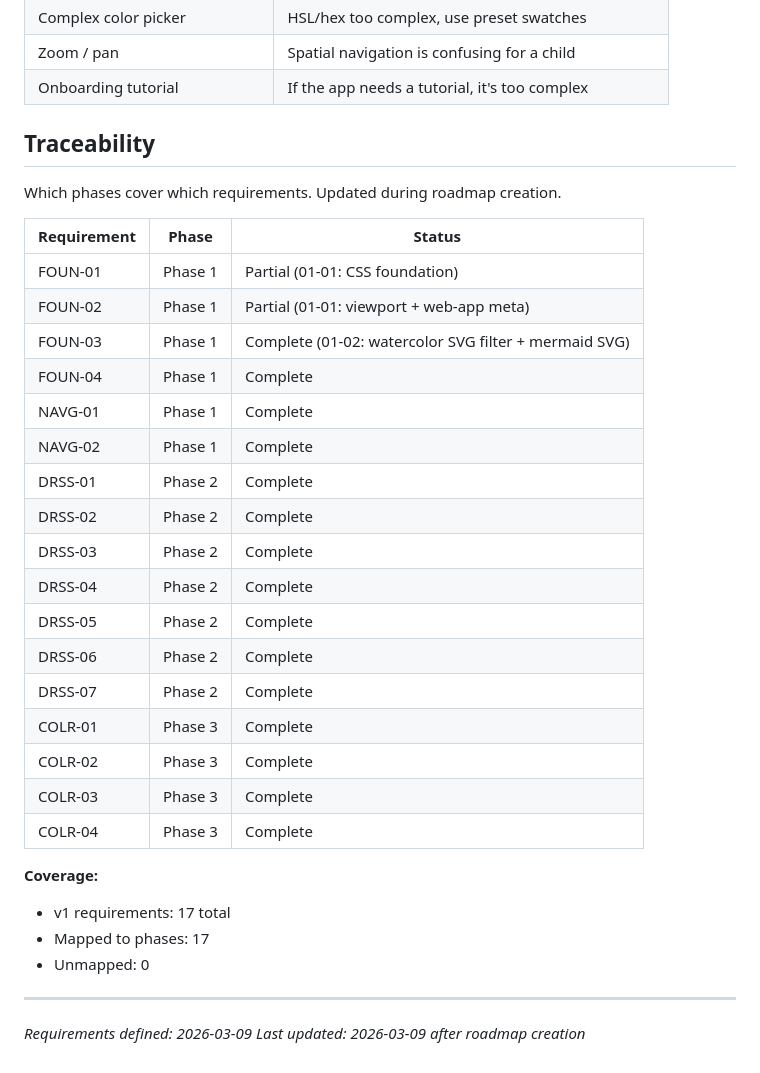
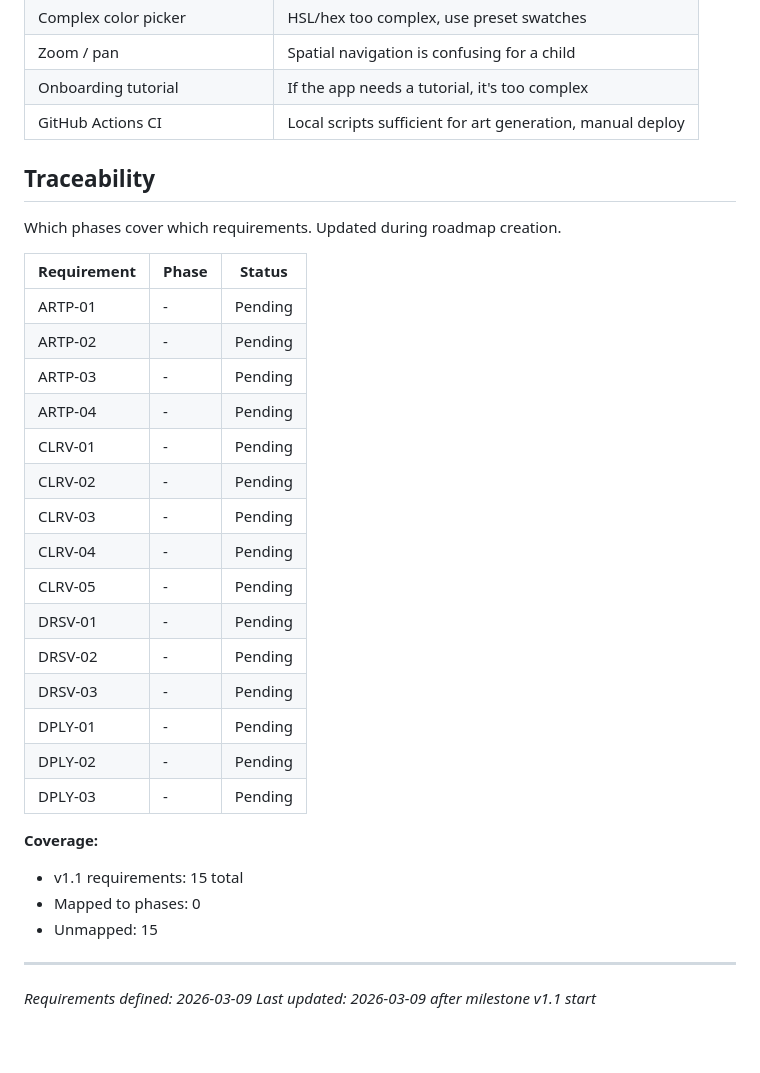
Before and after one commit to chriskaschner/mermaids, a Markdown page: .planning/REQUIREMENTS.md, the part around one of its changes. Rendered like a GitHub page.

```diff
--- a/.planning/REQUIREMENTS.md
+++ b/.planning/REQUIREMENTS.md
@@ -81,6 +79,7 @@ Deferred to future release. Tracked but not in current roadmap.
 | Complex color picker | HSL/hex too complex, use preset swatches |
 | Zoom / pan | Spatial navigation is confusing for a child |
 | Onboarding tutorial | If the app needs a tutorial, it's too complex |
+| GitHub Actions CI | Local scripts sufficient for art generation, manual deploy |
 
 ## Traceability
 
@@ -88,29 +87,27 @@ Which phases cover which requirements. Updated during roadmap creation.
 
 | Requirement | Phase | Status |
 |-------------|-------|--------|
-| FOUN-01 | Phase 1 | Partial (01-01: CSS foundation) |
-| FOUN-02 | Phase 1 | Partial (01-01: viewport + web-app meta) |
-| FOUN-03 | Phase 1 | Complete (01-02: watercolor SVG filter + mermaid SVG) |
-| FOUN-04 | Phase 1 | Complete |
-| NAVG-01 | Phase 1 | Complete |
-| NAVG-02 | Phase 1 | Complete |
-| DRSS-01 | Phase 2 | Complete |
-| DRSS-02 | Phase 2 | Complete |
-| DRSS-03 | Phase 2 | Complete |
-| DRSS-04 | Phase 2 | Complete |
-| DRSS-05 | Phase 2 | Complete |
-| DRSS-06 | Phase 2 | Complete |
-| DRSS-07 | Phase 2 | Complete |
-| COLR-01 | Phase 3 | Complete |
-| COLR-02 | Phase 3 | Complete |
-| COLR-03 | Phase 3 | Complete |
-| COLR-04 | Phase 3 | Complete |
+| ARTP-01 | - | Pending |
+| ARTP-02 | - | Pending |
+| ARTP-03 | - | Pending |
+| ARTP-04 | - | Pending |
+| CLRV-01 | - | Pending |
+| CLRV-02 | - | Pending |
+| CLRV-03 | - | Pending |
+| CLRV-04 | - | Pending |
+| CLRV-05 | - | Pending |
+| DRSV-01 | - | Pending |
+| DRSV-02 | - | Pending |
+| DRSV-03 | - | Pending |
+| DPLY-01 | - | Pending |
+| DPLY-02 | - | Pending |
+| DPLY-03 | - | Pending |
 
 **Coverage:**
-- v1 requirements: 17 total
-- Mapped to phases: 17
-- Unmapped: 0
+- v1.1 requirements: 15 total
+- Mapped to phases: 0
+- Unmapped: 15
 
 ---
 *Requirements defined: 2026-03-09*
-*Last updated: 2026-03-09 after roadmap creation*
+*Last updated: 2026-03-09 after milestone v1.1 start*
```
Also changed, not shown: other parts of .planning/REQUIREMENTS.md (+26 -28 lines).
